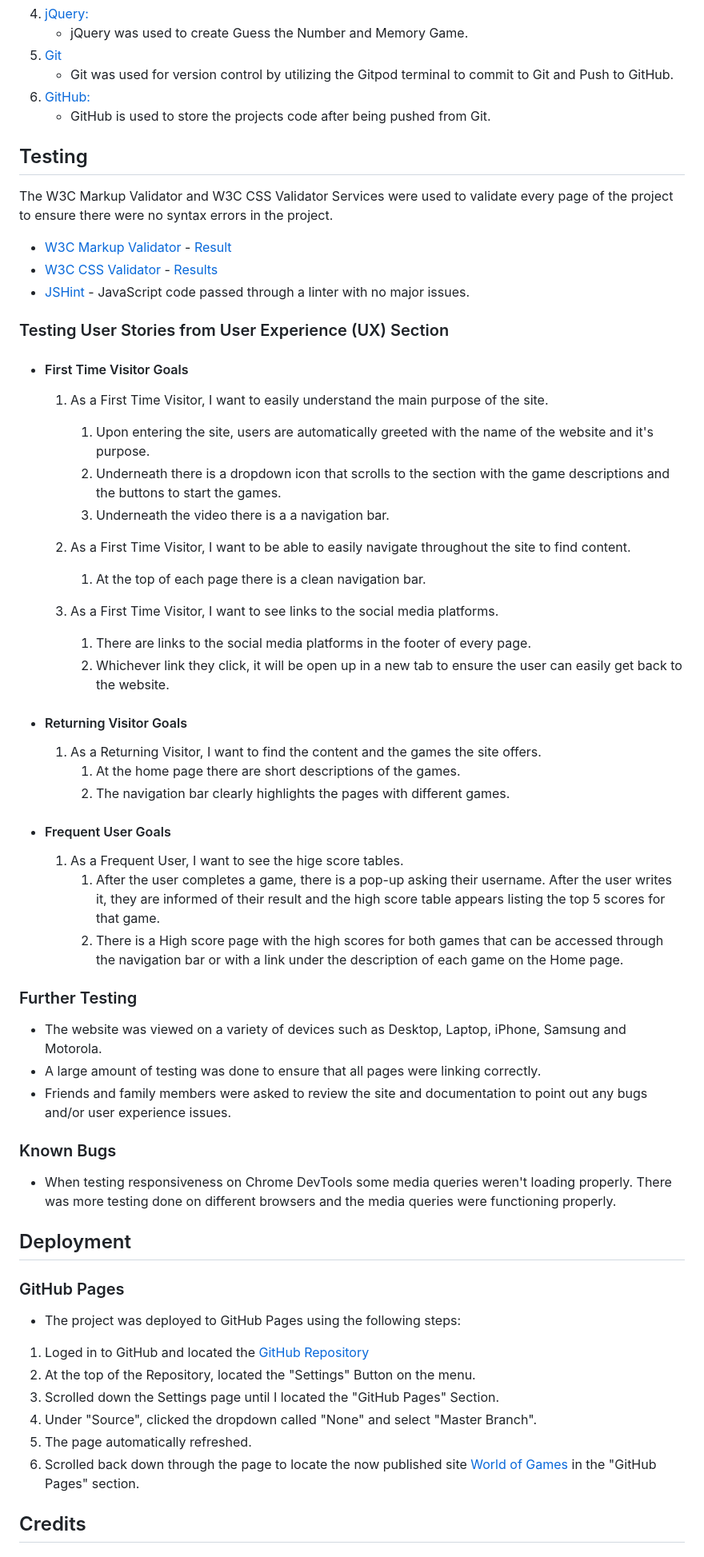
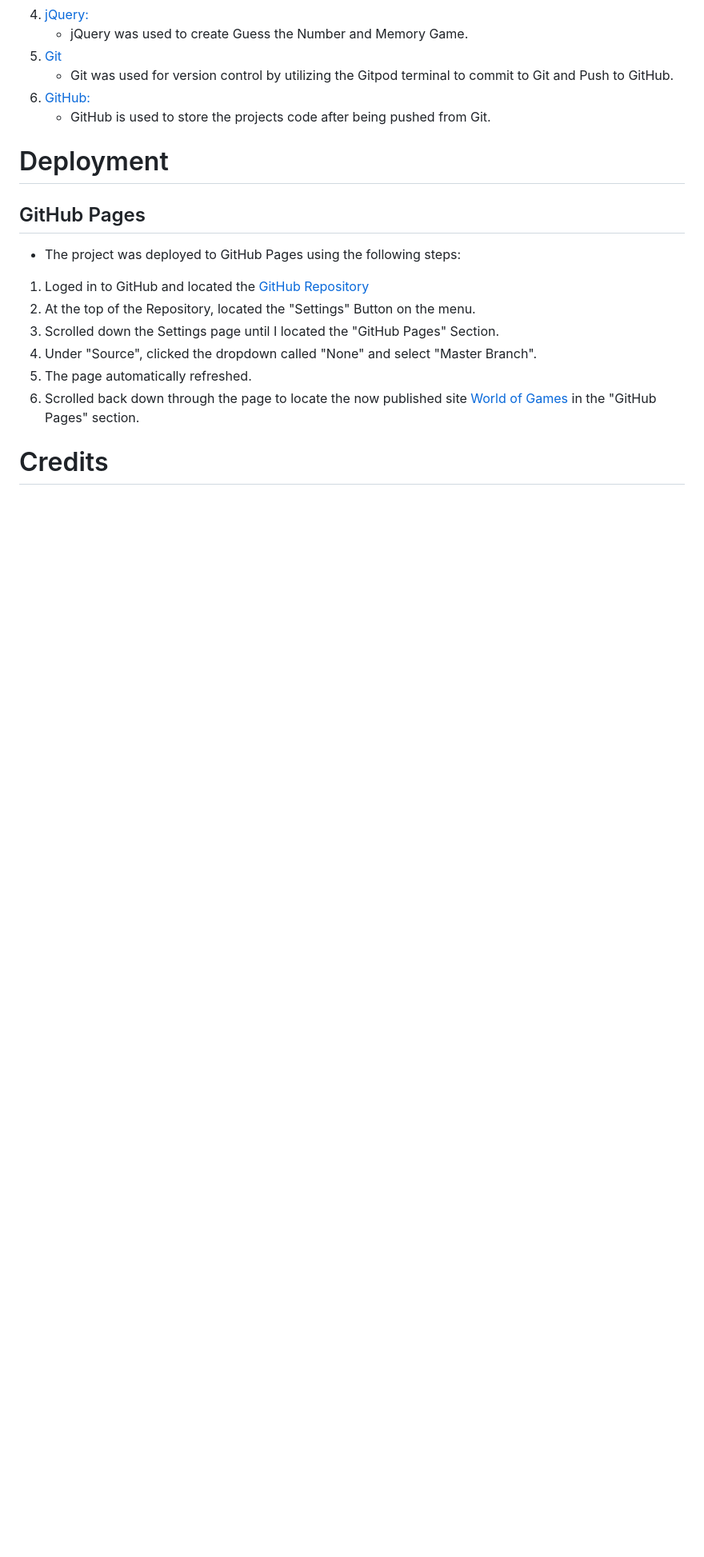
Before and after one commit to natalijabujevic0708/WorldOfGames, a Markdown page: README.md, the part around the change printed below. Shown: that part at 80% size. Drawn GitHub-style; blank space fills up the shorter version.

```diff
--- a/README.md
+++ b/README.md
@@ -62,57 +155,10 @@ This is a game website World of Games. A user can choose between Guess the Numbe
 1. [GitHub:](https://github.com/)
     - GitHub is used to store the projects code after being pushed from Git.
 
-## Testing
 
-The W3C Markup Validator and W3C CSS Validator Services were used to validate every page of the project to ensure there were no syntax errors in the project.
+# Deployment
 
--   [W3C Markup Validator](https://validator.w3.org/) - [Result](https://validator.w3.org/nu/?doc=https%3A%2F%2Fnatalijabujevic0708.github.io%2FWorldOfGames%2F)
--   [W3C CSS Validator](https://jigsaw.w3.org/css-validator/) - [Results](https://jigsaw.w3.org/css-validator/validator?uri=https%3A%2F%2Fnatalijabujevic0708.github.io%2FWorldOfGames%2F&profile=css3svg&usermedium=all&warning=1&vextwarning=&lang=en#warnings)
--   [JSHint](https://jshint.com/) - JavaScript code passed through a linter with no major issues.
-### Testing User Stories from User Experience (UX) Section
-
--   #### First Time Visitor Goals
-
-    1. As a First Time Visitor, I want to easily understand the main purpose of the site.
-        1. Upon entering the site, users are automatically greeted with the name of the website and it's purpose.
-        2. Underneath there is a dropdown icon that scrolls to the section with the game descriptions and the buttons to start the games.
-        3. Underneath the video there is a a navigation bar.
-
-    2. As a First Time Visitor, I want to be able to easily navigate throughout the site to find content.
-        1. At the top of each page there is a clean navigation bar.
-
-    3. As a First Time Visitor, I want to see links to the social media platforms.
-        1. There are links to the social media platforms in the footer of every page.
-        2. Whichever link they click, it will be open up in a new tab to ensure the user can easily get back to the website.
-
--   #### Returning Visitor Goals
-
-    1. As a Returning Visitor, I want to find the content and the games the site offers.
-        1. At the home page there are short descriptions of the games.
-        2. The navigation bar clearly highlights the pages with different games.
-
-
-
-
--   #### Frequent User Goals
-
-    1. As a Frequent User, I want to see the hige score tables.
-        1. After the user completes a game, there is a pop-up asking their username. After the user writes it, they are informed of their result and the high score table appears listing the top 5 scores for that game.
-        2. There is a High score page with the high scores for both games that can be accessed through the navigation bar or with a link under the description of each game on the Home page.
-
-### Further Testing
-
--   The website was viewed on a variety of devices such as Desktop, Laptop, iPhone, Samsung and Motorola.
--   A large amount of testing was done to ensure that all pages were linking correctly.
--   Friends and family members were asked to review the site and documentation to point out any bugs and/or user experience issues.
-
-### Known Bugs
--   When testing responsiveness on Chrome DevTools some media queries weren't loading properly. There was more testing done on different browsers and the media queries were functioning properly.
-
-
-## Deployment
-
-### GitHub Pages
+## GitHub Pages
 - The project was deployed to GitHub Pages using the following steps:
 
 1. Loged in to GitHub and located the [GitHub Repository](https://github.com/natalijabujevic0708/WorldOfGames)
@@ -123,5 +169,5 @@ The W3C Markup Validator and W3C CSS Validator Services were used to validate ev
 6. Scrolled back down through the page to locate the now published site [World of Games](https://natalijabujevic0708.github.io/WorldOfGames/) in the "GitHub Pages" section.
 
 
-## Credits
+# Credits
 
```
Also changed, not shown: other parts of README.md (+117 -24 lines), assets/images/images_readme.md/congratulations.png (added), assets/images/images_readme.md/guess.png (added), assets/images/images_readme.md/home_page.png (added), assets/images/images_readme.md/responsiveDesign.png (renamed from assets/images/responsiveDesign.png), assets/images/images_readme.md/social_links.png (added), assets/images/images_readme.md/top.png (added).
